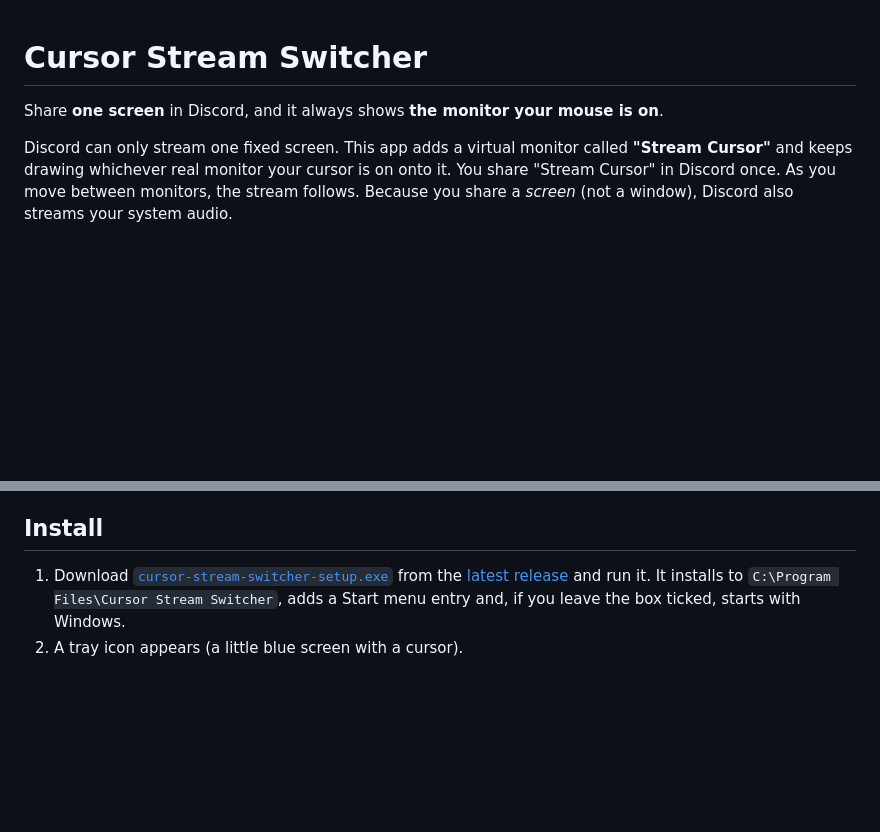
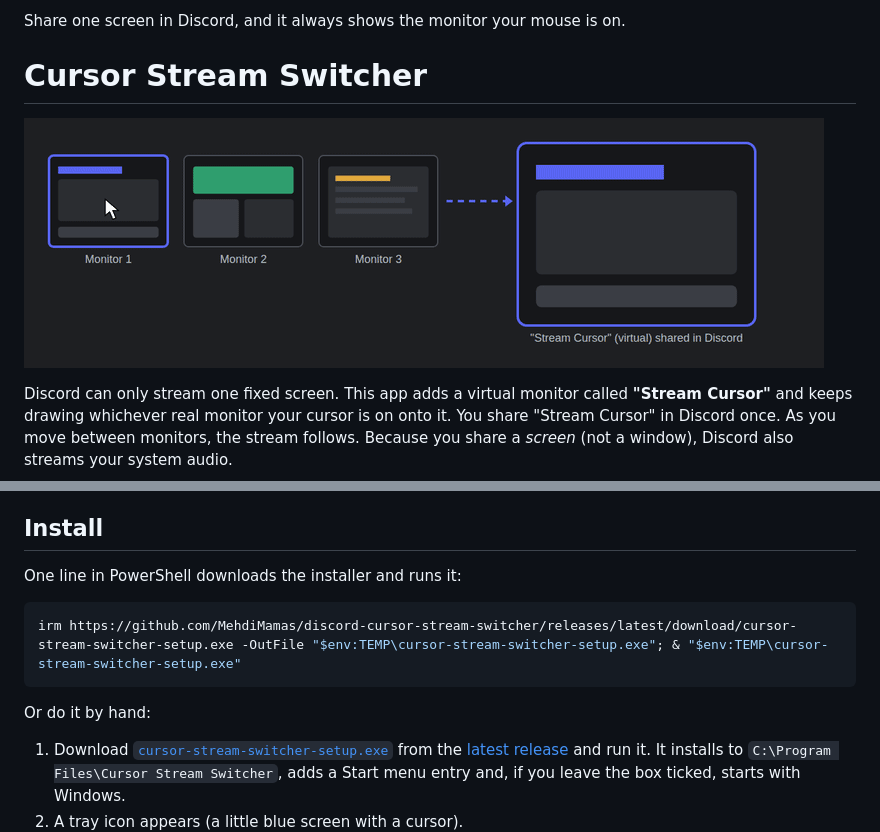
Before and after one commit to MehdiMamas/discord-cursor-stream-switcher, a Markdown page: README.md, 2 parts joined by grey strips. GitHub-like rendering; pictures changed too: docs/images/demo.gif (added); blank space fills up the shorter version.

Commit message:
README: pitch first line, demo image, one-line install

````diff
--- a/README.md
+++ b/README.md
@@ -1,6 +1,8 @@
+Share one screen in Discord, and it always shows the monitor your mouse is on.
+
 # Cursor Stream Switcher
 
-Share **one screen** in Discord, and it always shows **the monitor your mouse is on**.
+![Moving the mouse between monitors: the "Stream Cursor" screen shown in Discord follows it](docs/images/demo.gif)
 
 Discord can only stream one fixed screen. This app adds a virtual monitor called
 **"Stream Cursor"** and keeps drawing whichever real monitor your cursor is on onto it.
@@ -22,6 +24,14 @@ Because you share a *screen* (not a window), Discord also streams your system au
   rotated screens, HDR screens, and monitors on different GPUs.
 
 ## Install
+
+One line in PowerShell downloads the installer and runs it:
+
+```powershell
+irm https://github.com/MehdiMamas/discord-cursor-stream-switcher/releases/latest/download/cursor-stream-switcher-setup.exe -OutFile "$env:TEMP\cursor-stream-switcher-setup.exe"; & "$env:TEMP\cursor-stream-switcher-setup.exe"
+```
+
+Or do it by hand:
 
 1. Download [`cursor-stream-switcher-setup.exe`](https://github.com/MehdiMamas/discord-cursor-stream-switcher/releases/latest/download/cursor-stream-switcher-setup.exe)
    from the [latest release](https://github.com/MehdiMamas/discord-cursor-stream-switcher/releases/latest)
````
